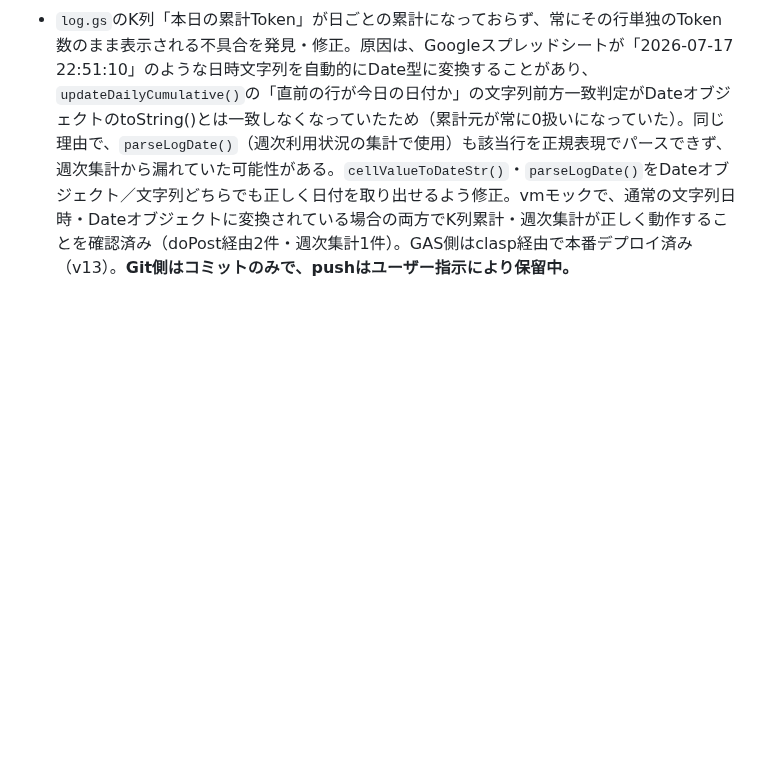
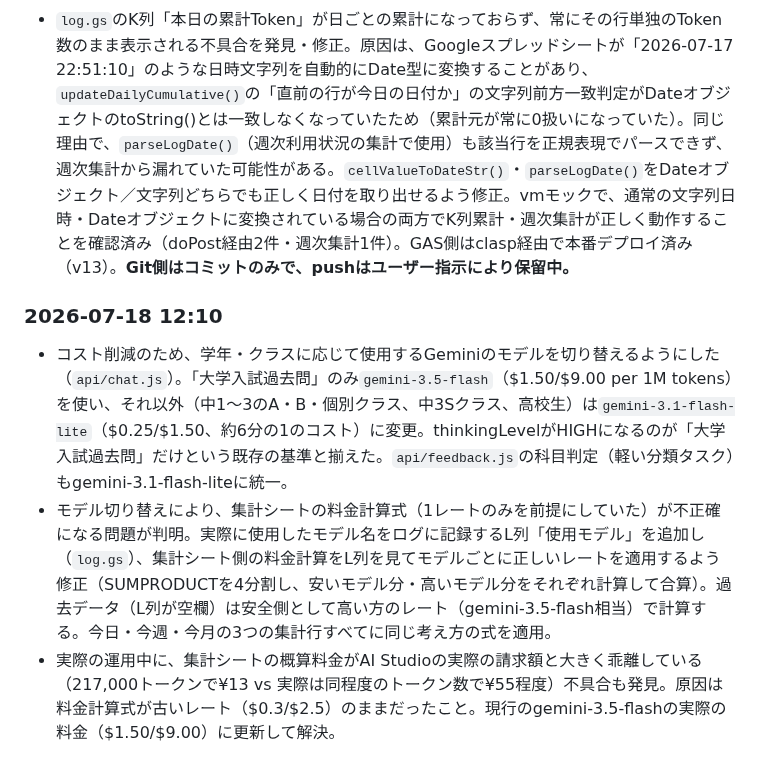
Before and after one commit to shodai840/juku-ai-chat, a Markdown page: model_notes.md, the part around the change. GitHub-like rendering; blank space fills up the shorter version.

Commit message:
model_notes.mdにモデル振り分け・料金計算修正の変更履歴を追記

```diff
--- a/model_notes.md
+++ b/model_notes.md
@@ -302,3 +302,8 @@ APIキーなどの秘密情報は **Vercelの環境変数** に入れる（コ
 
 ### 2026-07-17 22:55
 - `log.gs`のK列「本日の累計Token」が日ごとの累計になっておらず、常にその行単独のToken数のまま表示される不具合を発見・修正。原因は、Googleスプレッドシートが「2026-07-17 22:51:10」のような日時文字列を自動的にDate型に変換することがあり、`updateDailyCumulative()`の「直前の行が今日の日付か」の文字列前方一致判定がDateオブジェクトのtoString()とは一致しなくなっていたため（累計元が常に0扱いになっていた）。同じ理由で、`parseLogDate()`（週次利用状況の集計で使用）も該当行を正規表現でパースできず、週次集計から漏れていた可能性がある。`cellValueToDateStr()`・`parseLogDate()`をDateオブジェクト／文字列どちらでも正しく日付を取り出せるよう修正。vmモックで、通常の文字列日時・Dateオブジェクトに変換されている場合の両方でK列累計・週次集計が正しく動作することを確認済み（doPost経由2件・週次集計1件）。GAS側はclasp経由で本番デプロイ済み（v13）。**Git側はコミットのみで、pushはユーザー指示により保留中。**
+
+### 2026-07-18 12:10
+- コスト削減のため、学年・クラスに応じて使用するGeminiのモデルを切り替えるようにした（`api/chat.js`）。「大学入試過去問」のみ`gemini-3.5-flash`（$1.50/$9.00 per 1M tokens）を使い、それ以外（中1〜3のA・B・個別クラス、中3Sクラス、高校生）は`gemini-3.1-flash-lite`（$0.25/$1.50、約6分の1のコスト）に変更。thinkingLevelがHIGHになるのが「大学入試過去問」だけという既存の基準と揃えた。`api/feedback.js`の科目判定（軽い分類タスク）もgemini-3.1-flash-liteに統一。
+- モデル切り替えにより、集計シートの料金計算式（1レートのみを前提にしていた）が不正確になる問題が判明。実際に使用したモデル名をログに記録するL列「使用モデル」を追加し（`log.gs`）、集計シート側の料金計算をL列を見てモデルごとに正しいレートを適用するよう修正（SUMPRODUCTを4分割し、安いモデル分・高いモデル分をそれぞれ計算して合算）。過去データ（L列が空欄）は安全側として高い方のレート（gemini-3.5-flash相当）で計算する。今日・今週・今月の3つの集計行すべてに同じ考え方の式を適用。
+- 実際の運用中に、集計シートの概算料金がAI Studioの実際の請求額と大きく乖離している（217,000トークンで¥13 vs 実際は同程度のトークン数で¥55程度）不具合も発見。原因は料金計算式が古いレート（$0.3/$2.5）のままだったこと。現行のgemini-3.5-flashの実際の料金（$1.50/$9.00）に更新して解決。
```
